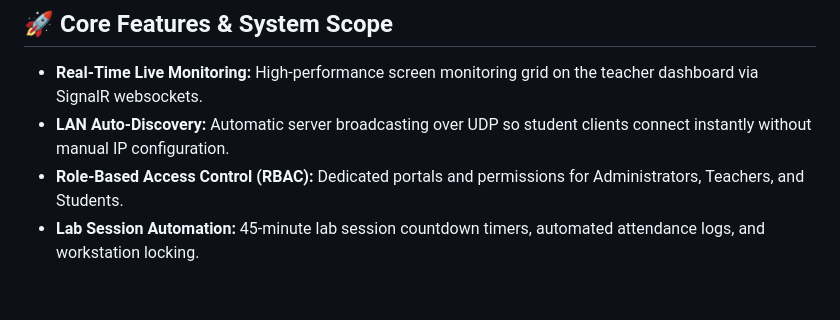
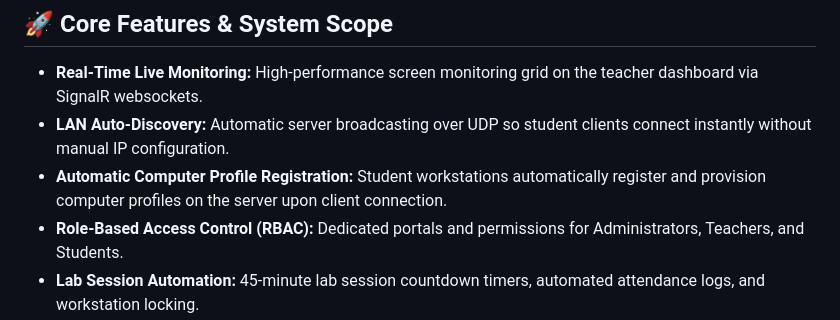
Before and after one commit to ACTstudent/RemoteAcessMonitoringSoftware4sale, a Markdown page: README.md, the part around the change. Drawn GitHub-style; blank space fills up the shorter version.

Commit message:
docs: update README with automatic computer profile registration feature

```diff
--- a/README.md
+++ b/README.md
@@ -26,6 +26,7 @@ No .NET SDK or compilation required. Download the pre-built installer or source
 
 - **Real-Time Live Monitoring:** High-performance screen monitoring grid on the teacher dashboard via SignalR websockets.
 - **LAN Auto-Discovery:** Automatic server broadcasting over UDP so student clients connect instantly without manual IP configuration.
+- **Automatic Computer Profile Registration:** Student workstations automatically register and provision computer profiles on the server upon client connection.
 - **Role-Based Access Control (RBAC):** Dedicated portals and permissions for Administrators, Teachers, and Students.
 - **Lab Session Automation:** 45-minute lab session countdown timers, automated attendance logs, and workstation locking.
 - **Security & Policy Enforcement:** Application and URL restriction blacklisting during active lab sessions.
```
